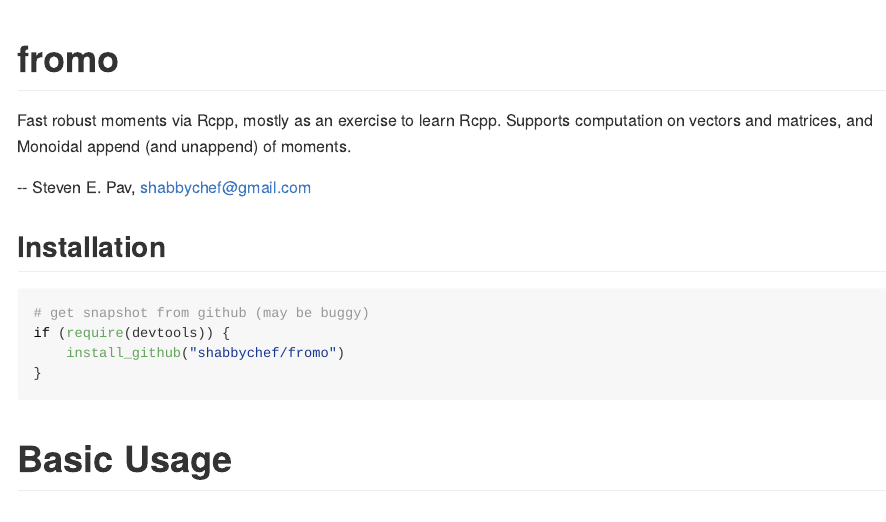
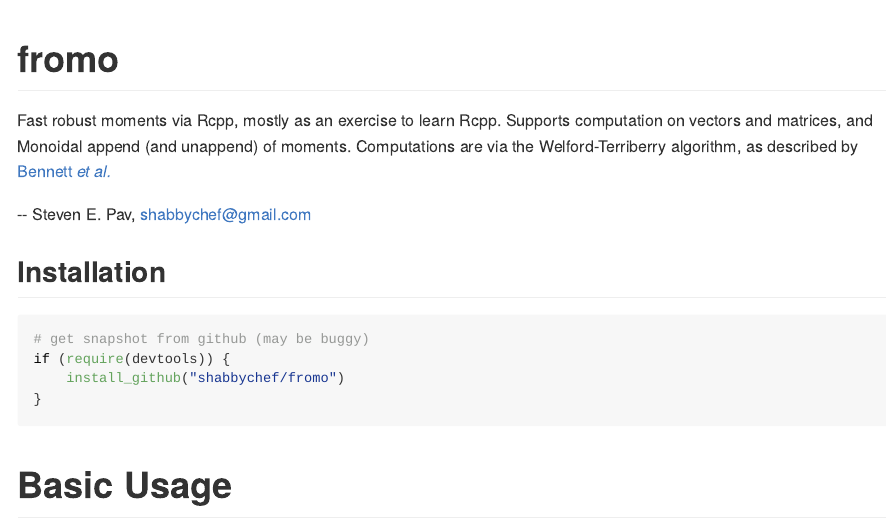
Before and after one commit to shabbychef/fromo, an R Markdown document (nodist/README.Rmd): the page in a window 1100 px wide, from its top. The pictures show the output file README.md that the author committed with the source, drawn offline in the style of GitHub; badge pictures from the web are left out.

Commit message:
credit to algo

```diff
--- a/nodist/README.Rmd
+++ b/nodist/README.Rmd
@@ -39,6 +39,8 @@
 
 Fast robust moments via Rcpp, mostly as an exercise to learn Rcpp.
 Supports computation on vectors and matrices, and Monoidal append (and unappend) of moments.
+Computations are via the Welford-Terriberry algorithm, as described by
+[Bennett _et al._](https://www.semanticscholar.org/paper/Numerically-stable-single-pass-parallel-statistics-Bennett-Grout/a83ed72a5ba86622d5eb6395299b46d51c901265)
 
 -- Steven E. Pav, shabbychef@gmail.com
 
```
Also changed, not shown: README.md.
